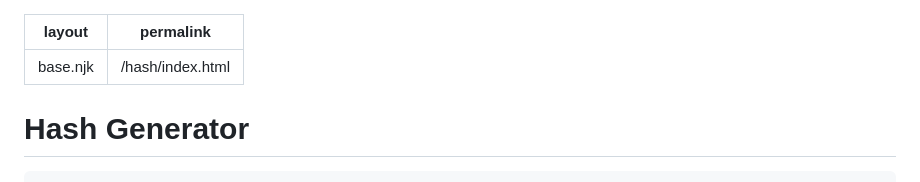
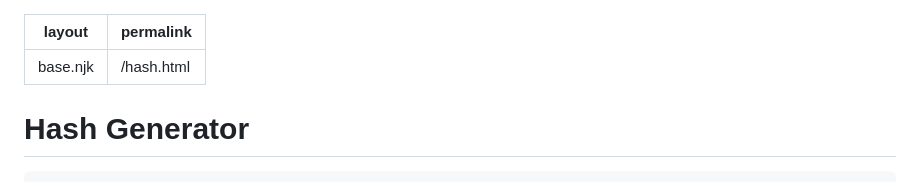
Before and after one commit to pjoachims/mrbotman, a Markdown page: src/hash.md, the part around the change. GitHub-like rendering.

Commit message:
Update permalink for hash page to improve URL structure

```diff
--- a/src/hash.md
+++ b/src/hash.md
@@ -1,6 +1,6 @@
 ---
 layout: base.njk
-permalink: /hash/index.html
+permalink: /hash.html
 ---
 <div class="min-h-screen bg-gray-100">
   <div class="container mx-auto p-8 max-w-2xl">
```
